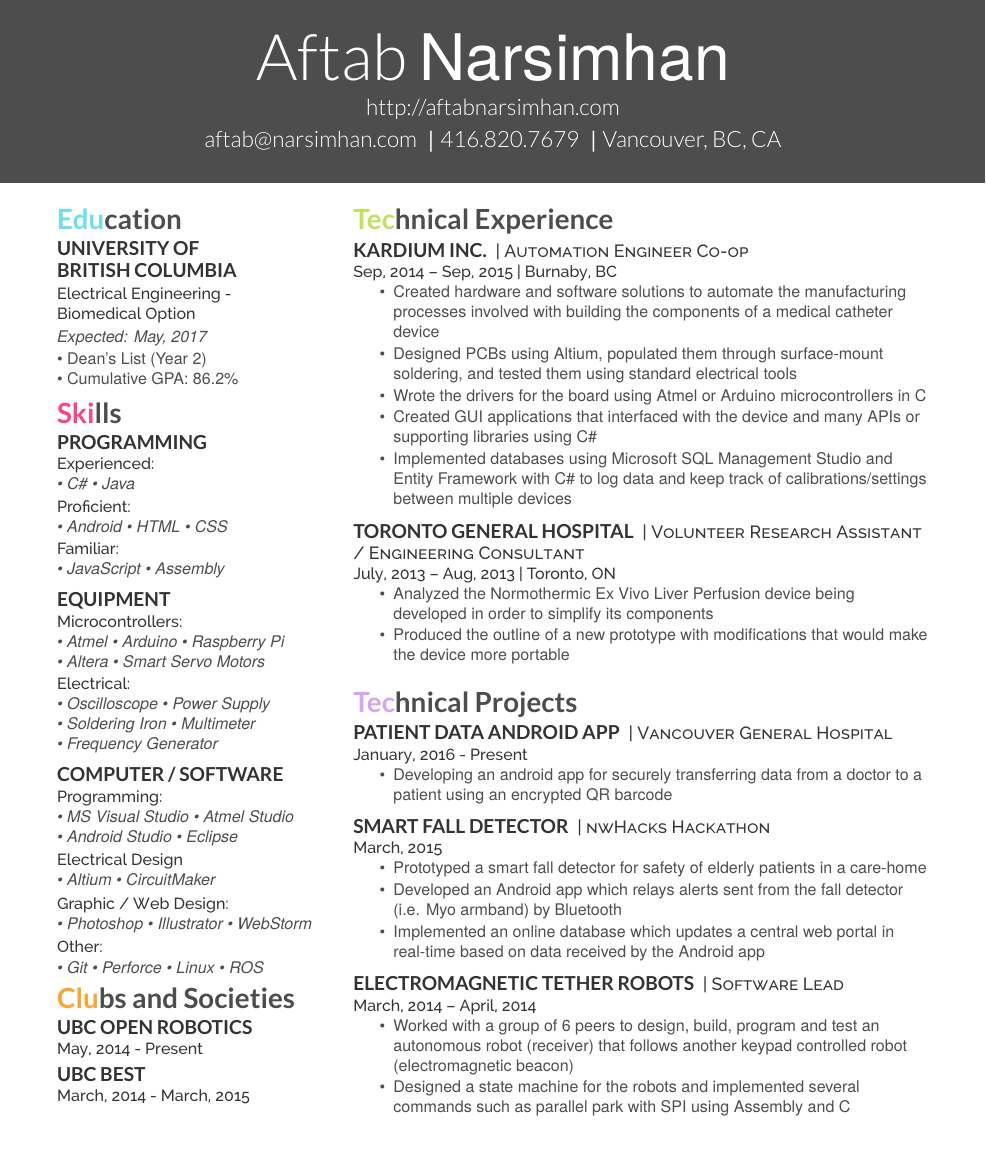
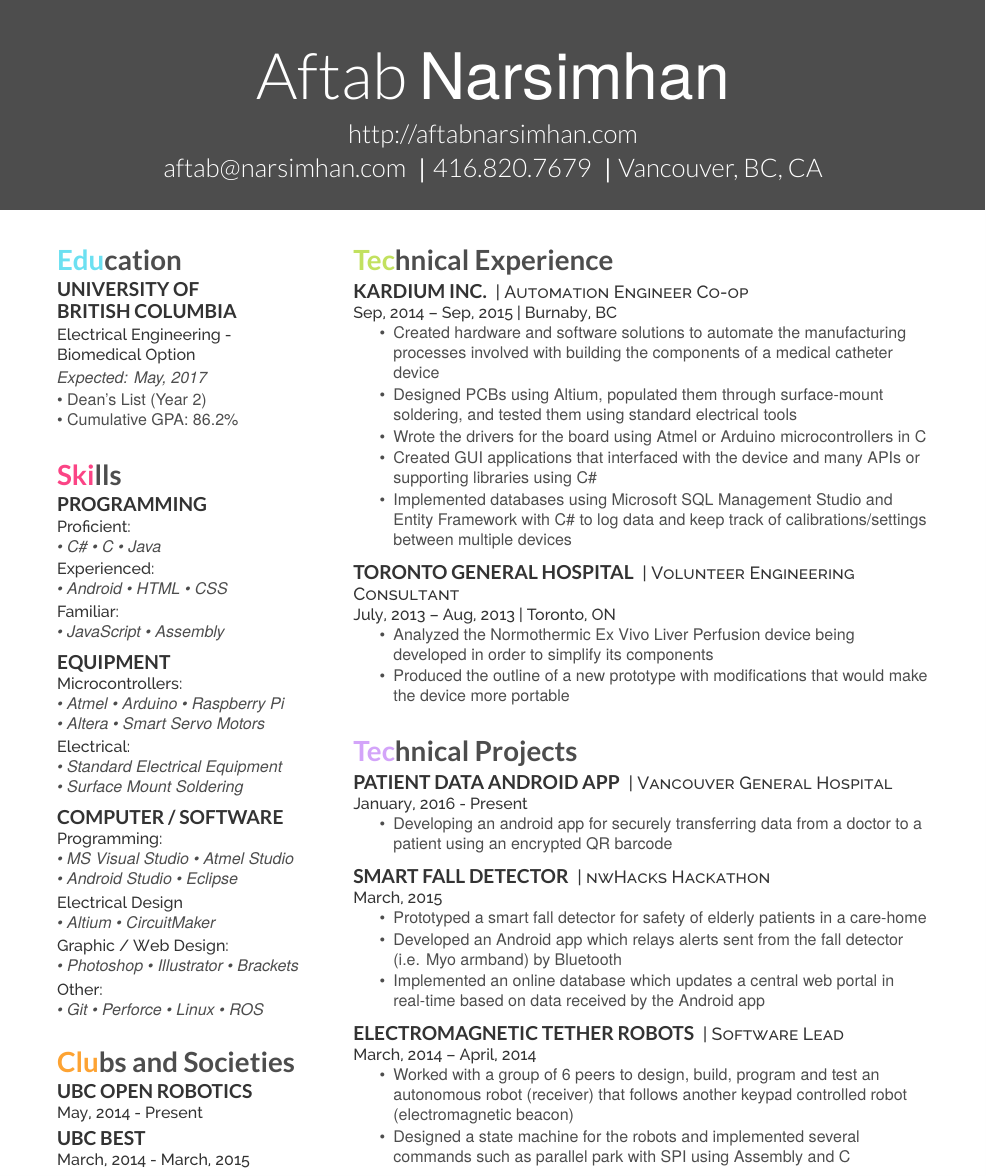
Before and after one commit to aftabn/Resume, a LaTeX CV (LaTeX Code/aftab-resume.tex, which reads LaTeX Code/aftab-resume.cls): part of the page, cut at the place of the change, the shorter picture padded with empty space. Compiled offline with XeLaTeX.

Commit message:
Formatting and Corrections
- Increased space from top to avoid printing cutoff
- Switched proficient and experienced headers
- Removed specific electrical equipment
- Updated job descriptions

```diff
--- a/LaTeX Code/aftab-resume.cls
+++ b/LaTeX Code/aftab-resume.cls
@@ -1,6 +1,7 @@
 % Intro Options
 \ProvidesClass{aftab-resume}[2014/04/30 CV class]
 \NeedsTeXFormat{LaTeX2e}
+\PassOptionsToPackage{bookmarks={false}}{hyperref}
 \DeclareOption{print}{\def\@cv@print{}}
 \DeclareOption*{%
   \PassOptionsToClass{\CurrentOption}{article}
@@ -40 +43,0 @@
-Last Updated on
@@ -157,22 +141,22 @@ BoldItalicFont=texgyreheros-bolditalic.otf
 
 \newcommand{\header}[6]{%
   \begin{tikzpicture}[remember picture, overlay]
-    \node [rectangle, fill=fillheader, anchor=north, minimum width=\paperwidth, minimum height=5.5cm] (box) at (9.55, 1.95){};
+    \node [rectangle, fill=fillheader, anchor=north, minimum width=\paperwidth, minimum height=5.85cm] (box) at (9.55, 1.7){};
     \node [anchor=center] (name) at (box) {%
       \fontsize{40pt}{64pt}\color{header}%
       {\thinfont #1 }{\bodyfont #2}
     };
-    \node [anchor=north] (website) at (9.55, -1.6) {%
-      \fontsize{14pt}{24pt}\color{header}%
+    \node [anchor=north] (website) at (9.55, -2.15) {%
+      \fontsize{16pt}{24pt}\color{header}%
       \thinfont #3%
     };
     \node [anchor=north] at (website.south) {%
-      \fontsize{14pt}{24pt}\color{header}%
+      \fontsize{16pt}{24pt}\color{header}%
       {\thinfont #4}{\bodyfont \enspace | }{\thinfont #5}{\bodyfont \enspace | }{\thinfont #6}
     };
 
   \end{tikzpicture}
-  \vspace{3.5cm}
+  \vspace{4.4cm} % This controls space after box
 
 }
 
--- a/LaTeX Code/aftab-resume.tex
+++ b/LaTeX Code/aftab-resume.tex
@@ -17,12 +17,11 @@
 
 \begin{document}
 
-\lastupdated
-
 \header{Aftab}{Narsimhan}
        {http://aftabnarsimhan.com}
        {aftab@narsimhan.com}{416.820.7679}{Vancouver, BC, CA}
 
+% \lastupdated
 
 %%%%%%%%%%%%%%%%%%%%%%%%%%%%%%%%%%%%%%
 %
@@ -51,7 +50,7 @@
 \textbullet{} Cumulative GPA: 86.2\%
 \vspace{0.075cm}
 
-\sectionsep
+\vspace{0.75cm}
 
 %%%%%%%%%%%%%%%%%%%%%%%%%%%%%%%%%%%%%%
 %     SKILLS
@@ -63,11 +62,11 @@
 \subsection{Programming}
 \vspace{0.01cm}
 
-\location{Experienced:}
-\it{\textbullet{} C\# \textbullet{} Java \\ }
+\location{Proficient:}
+\it{\textbullet{} C\# \textbullet{} C \textbullet{} Java \\ }
 \vspace{0.05cm}
 
-\location{Proficient:}
+\location{Experienced:}
 \it{\textbullet{} Android \textbullet{} HTML \textbullet{} CSS \\}
 \vspace{0.05cm}
 
@@ -87,9 +86,8 @@
 \vspace{0.05cm}
 
 \location{Electrical:}
-\it{\textbullet{} Oscilloscope \textbullet{} Power Supply \\}
-\it{\textbullet{} Soldering Iron \textbullet{} Multimeter \\}
-\it{\textbullet{} Frequency Generator \\}
+\it{\textbullet{} Standard Electrical Equipment \\}
+\it{\textbullet{} Surface Mount Soldering \\}
 \sectionsep
 
 %------------------------------------------------
@@ -107,13 +105,13 @@
 \vspace{0.075cm}
 
 \location{Graphic / Web Design:}
-\it{\textbullet{} Photoshop \textbullet{} Illustrator \textbullet{} WebStorm \\}
+\it{\textbullet{} Photoshop \textbullet{} Illustrator \textbullet{} Brackets \\}
 \vspace{0.075cm}
 
 \location{Other:}
 \it{\textbullet{} Git \textbullet{} Perforce \textbullet{} Linux \textbullet{} ROS \\}
 
-\sectionsep
+\vspace{0.75cm}
 
 %%%%%%%%%%%%%%%%%%%%%%%%%%%%%%%%%%%%%%
 %     CLUBS AND SOCIETIES
@@ -163,7 +161,7 @@
 %------------------------------------------------
 
 \runsubsection{Toronto General Hospital}
-\descript{| Volunteer Research Assistant / Engineering Consultant}
+\descript{| Volunteer Engineering Consultant}
 
 \location{July, 2013 – Aug, 2013 | Toronto, ON}
 \begin{tightemize}
@@ -171,8 +169,7 @@
 \item Produced the outline of a new prototype with modifications that would make the device more portable
 \end{tightemize}
 
-\sectionsep
-\sectionsep
+\vspace{0.75cm}
 
 %%%%%%%%%%%%%%%%%%%%%%%%%%%%%%%%%%%%%%
 %     TECHNICAL PROJECTS
```
Also changed, not shown: Aftab Resume - One Page.pdf, LaTeX Code/aftab-resume.cls (40 more changed lines).
